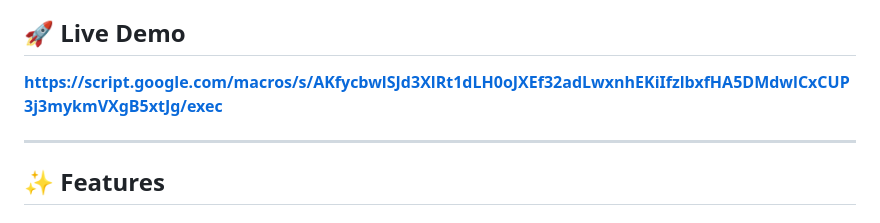
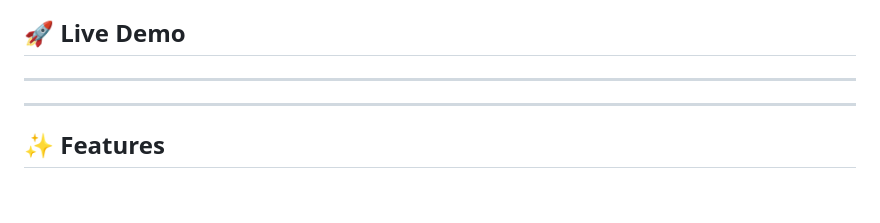
Before and after one commit to Uzair-hp/DataStraw-CRM, a Markdown page: README.md, the part around the change. Drawn GitHub-style; blank space fills up the shorter version.

```diff
--- a/README.md
+++ b/README.md
@@ -3,7 +3,7 @@
 A fully functional, web-based customer support management system built for the DataStraw AI + Tech Intern Assessment. This system handles support tickets, customer data, and order information with real-time synchronization to Google Sheets.
 
 ## 🚀 Live Demo
-**https://script.google.com/macros/s/AKfycbwlSJd3XlRt1dLH0oJXEf32adLwxnhEKiIfzlbxfHA5DMdwlCxCUP3j3mykmVXgB5xtJg/exec**
+****
 
 ---
 
```
